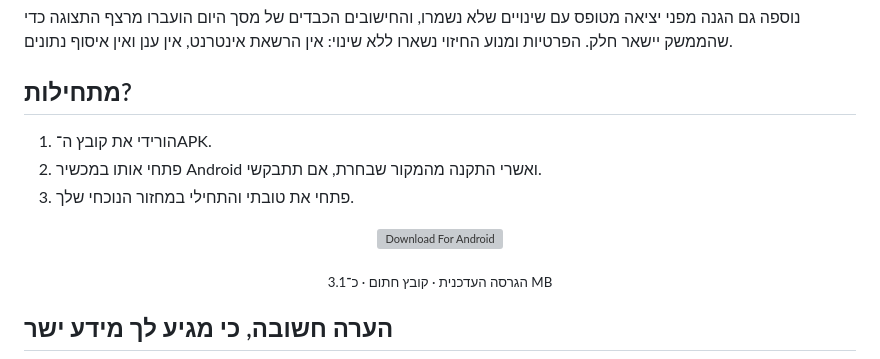
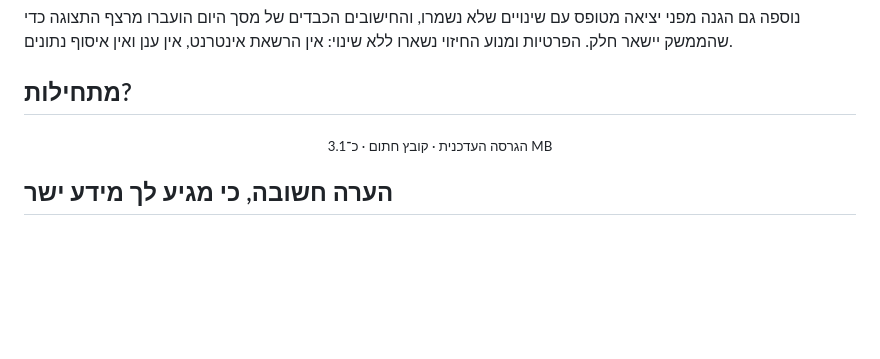
Before and after one commit to hrsi56/Tovati, a Markdown page: README.md, the part around the change. GitHub-like rendering; blank space fills up the shorter version; grey boxes are pictures that could not be loaded.

Commit message:
Update README by removing APK installation steps
Removed installation instructions and download link for APK.

```diff
--- a/README.md
+++ b/README.md
@@ -110,15 +110,6 @@
 
 ## מתחילות?
 
-1. הורידי את קובץ ה־APK.
-2. פתחי אותו במכשיר Android ואשרי התקנה מהמקור שבחרת, אם תתבקשי.
-3. פתחי את טובתי והתחילי במחזור הנוכחי שלך.
-
-<p align="center">
-  <a href="https://github.com/hrsi56/Tovati/releases/latest/download/Tovati.apk">
-    <img src="docs/assets/download-button.svg" width="330" alt="Download For Android">
-  </a>
-</p>
 
 <p align="center">
   <sub>הגרסה העדכנית · קובץ חתום · כ־3.1 MB</sub>
```
